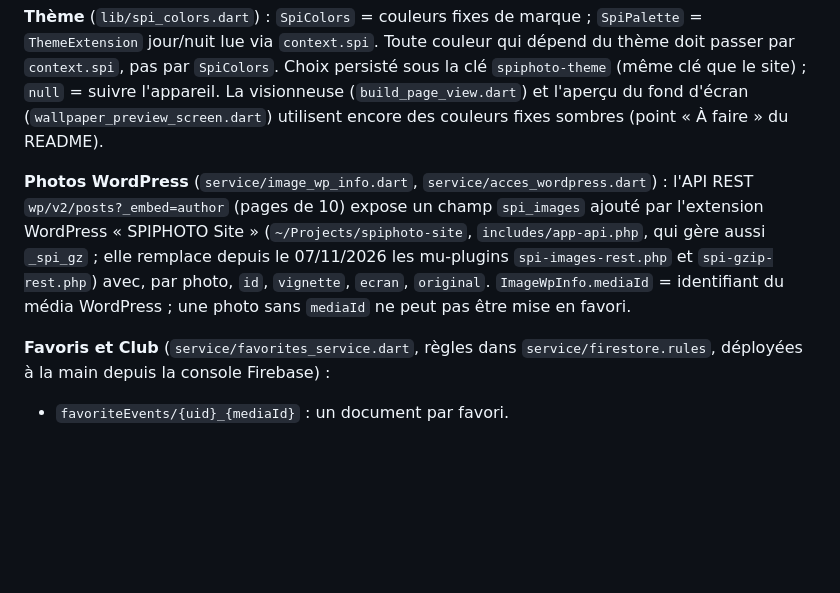
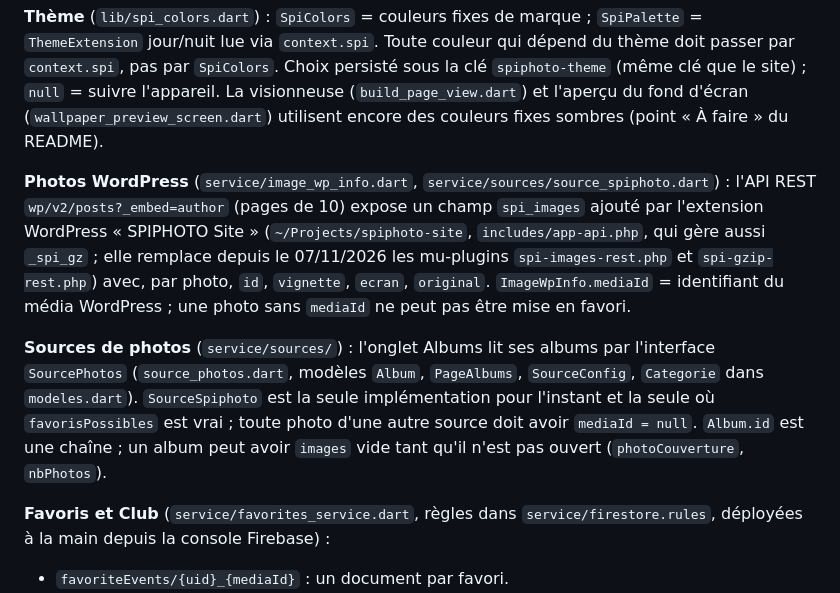
Before and after one commit to manubarnum/spiphoto_app, a Markdown page: CLAUDE.md, the part around the change. Rendered like a GitHub page; blank space fills up the shorter version.

```diff
--- a/CLAUDE.md
+++ b/CLAUDE.md
@@ -31,7 +31,9 @@ Séparation stricte : `lib/service/` ne contient aucun code d'interface (pas de
 
 **Thème** (`lib/spi_colors.dart`) : `SpiColors` = couleurs fixes de marque ; `SpiPalette` = `ThemeExtension` jour/nuit lue via `context.spi`. Toute couleur qui dépend du thème doit passer par `context.spi`, pas par `SpiColors`. Choix persisté sous la clé `spiphoto-theme` (même clé que le site) ; `null` = suivre l'appareil. La visionneuse (`build_page_view.dart`) et l'aperçu du fond d'écran (`wallpaper_preview_screen.dart`) utilisent encore des couleurs fixes sombres (point « À faire » du README).
 
-**Photos WordPress** (`service/image_wp_info.dart`, `service/acces_wordpress.dart`) : l'API REST `wp/v2/posts?_embed=author` (pages de 10) expose un champ `spi_images` ajouté par l'extension WordPress « SPIPHOTO Site » (`~/Projects/spiphoto-site`, `includes/app-api.php`, qui gère aussi `_spi_gz` ; elle remplace depuis le 07/11/2026 les mu-plugins `spi-images-rest.php` et `spi-gzip-rest.php`) avec, par photo, `id`, `vignette`, `ecran`, `original`. `ImageWpInfo.mediaId` = identifiant du média WordPress ; une photo sans `mediaId` ne peut pas être mise en favori.
+**Photos WordPress** (`service/image_wp_info.dart`, `service/sources/source_spiphoto.dart`) : l'API REST `wp/v2/posts?_embed=author` (pages de 10) expose un champ `spi_images` ajouté par l'extension WordPress « SPIPHOTO Site » (`~/Projects/spiphoto-site`, `includes/app-api.php`, qui gère aussi `_spi_gz` ; elle remplace depuis le 07/11/2026 les mu-plugins `spi-images-rest.php` et `spi-gzip-rest.php`) avec, par photo, `id`, `vignette`, `ecran`, `original`. `ImageWpInfo.mediaId` = identifiant du média WordPress ; une photo sans `mediaId` ne peut pas être mise en favori.
+
+**Sources de photos** (`service/sources/`) : l'onglet Albums lit ses albums par l'interface `SourcePhotos` (`source_photos.dart`, modèles `Album`, `PageAlbums`, `SourceConfig`, `Categorie` dans `modeles.dart`). `SourceSpiphoto` est la seule implémentation pour l'instant et la seule où `favorisPossibles` est vrai ; toute photo d'une autre source doit avoir `mediaId = null`. `Album.id` est une chaîne ; un album peut avoir `images` vide tant qu'il n'est pas ouvert (`photoCouverture`, `nbPhotos`).
 
 **Favoris et Club** (`service/favorites_service.dart`, règles dans `service/firestore.rules`, déployées à la main depuis la console Firebase) :
 - `favoriteEvents/{uid}_{mediaId}` : un document par favori.
```
Also changed, not shown: README.md (+5 -2 lines).
